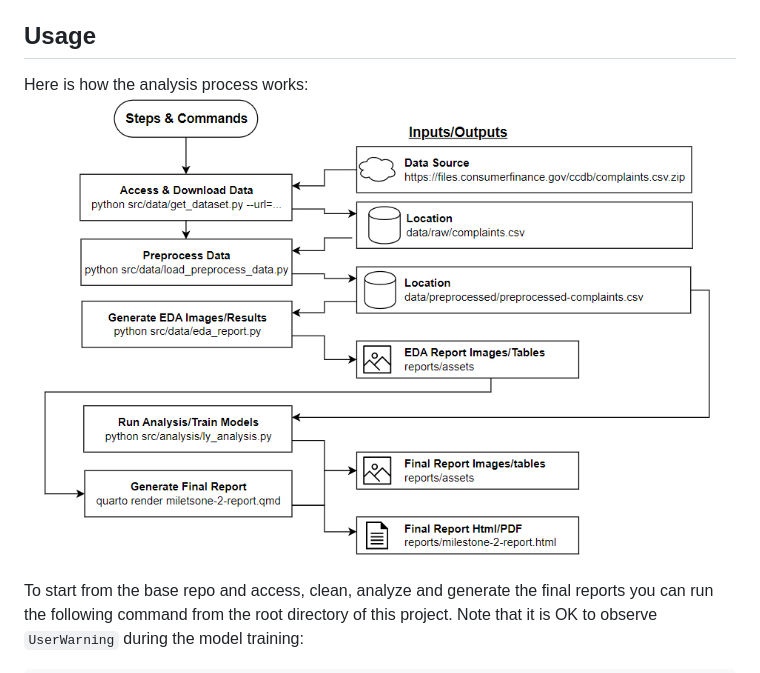
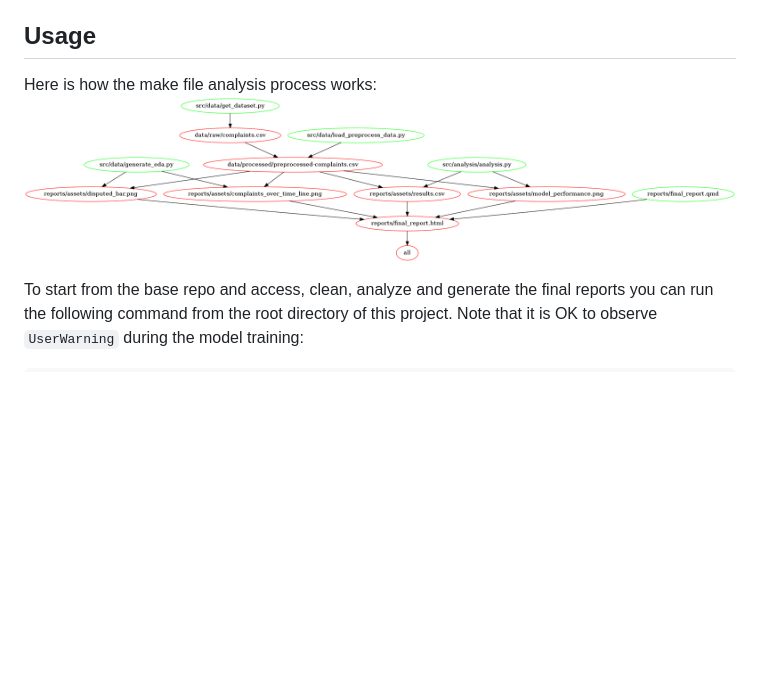
Before and after one commit to UBC-MDS/DSCI-522_Team12, a Markdown page: README.md, the part around the change. GitHub-like rendering; pictures changed too: Makefile.png (added); blank space fills up the shorter version.

Commit message:
Generated graph image of makefile and in Readme

```diff
--- a/README.md
+++ b/README.md
@@ -73,9 +73,8 @@ For the project to be correctly run, the following packages need to be installed
 
 ## Usage
 
-
-Here is how the analysis process works:
-![](reports/assets/analysis-pipeline-overview.jpg)
+Here is how the make file analysis process works:
+![](Makefile.png)
 
 To start from the base repo and access, clean, analyze and generate the final reports you can run the following command from the
 root directory of this project. Note that it is OK to observe `UserWarning` during the model training:
```
Also changed, not shown: 1 other file.
